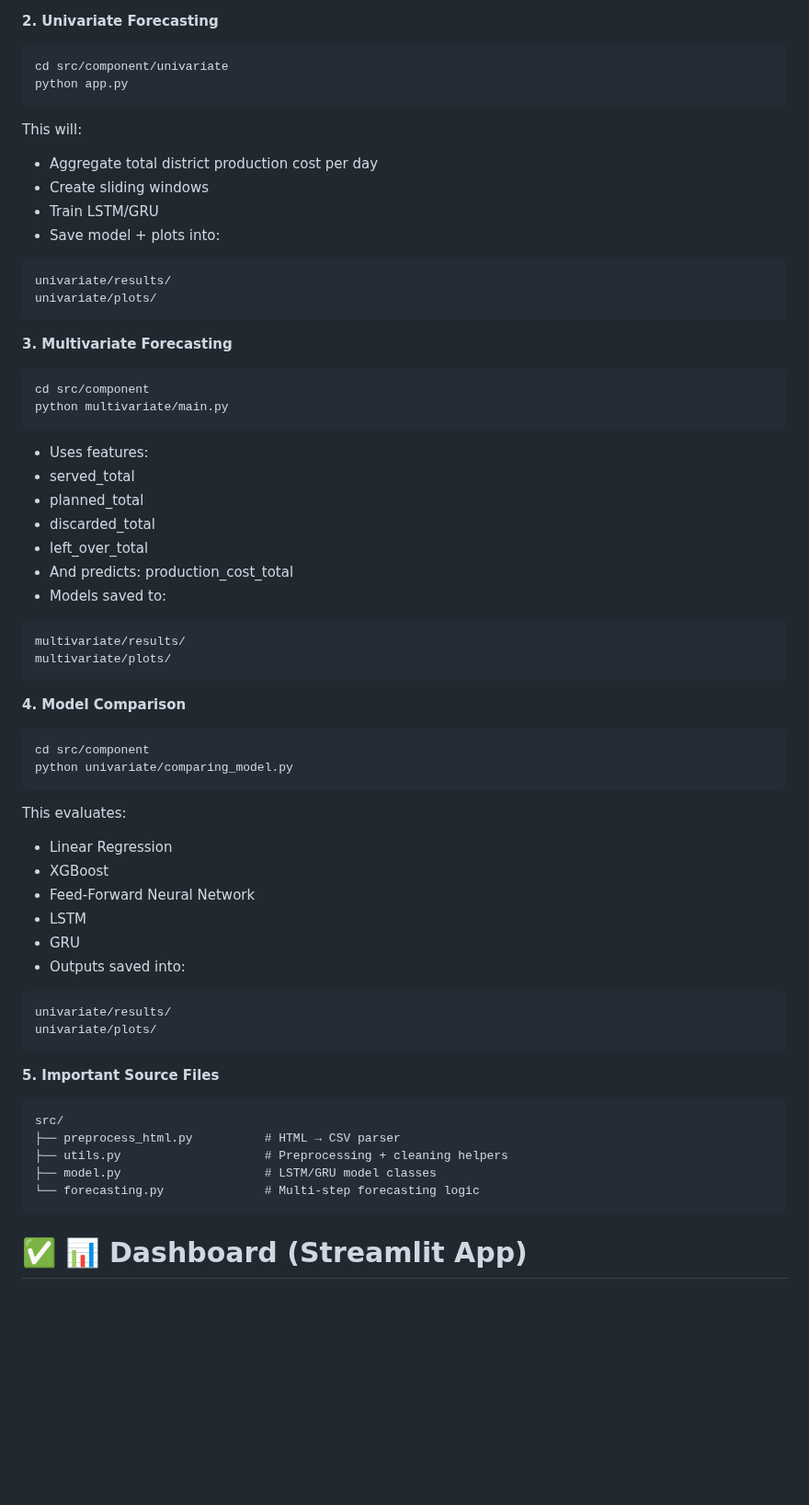
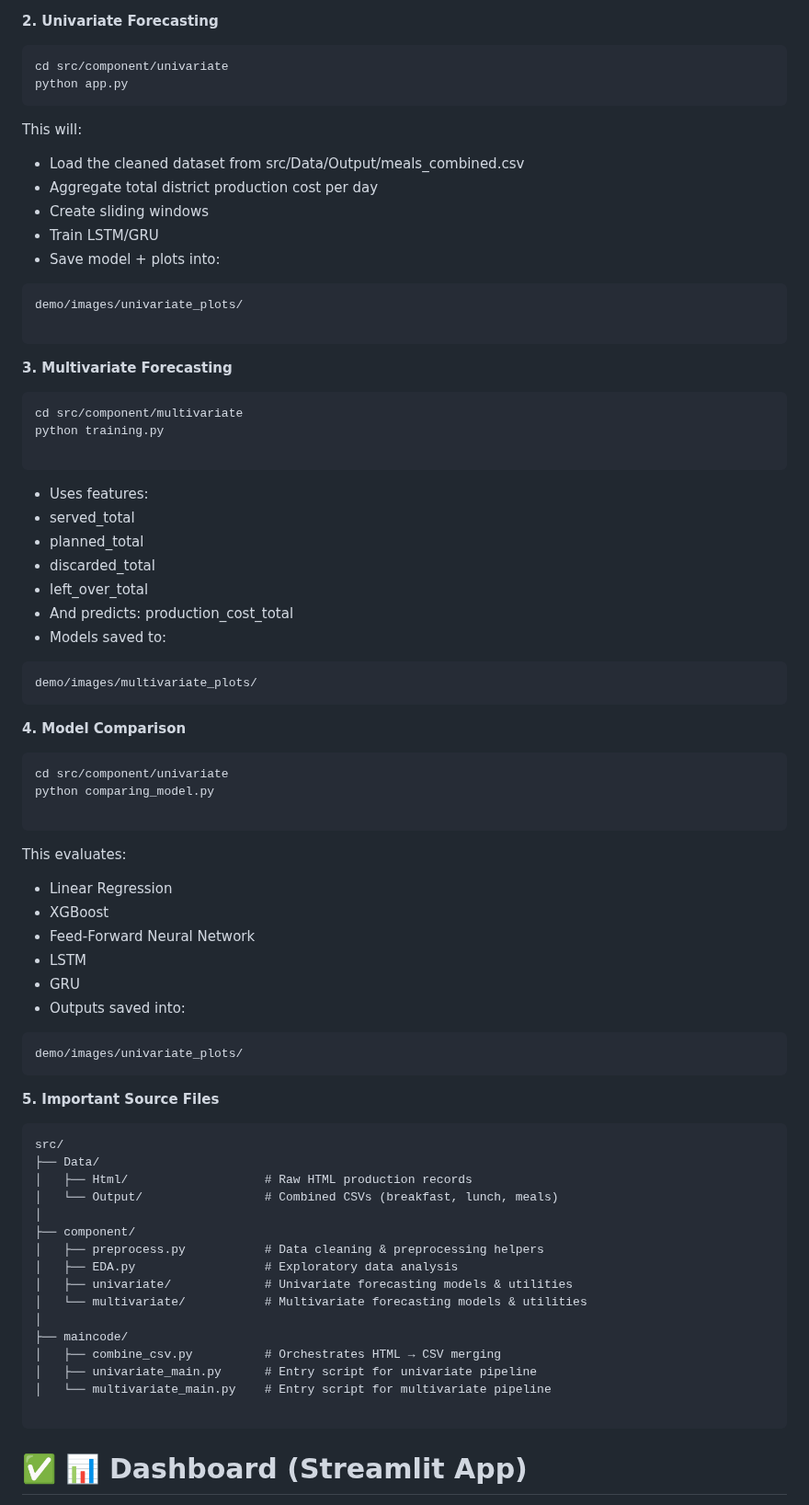
Before and after one commit to FNUAreena/fall-2025-group9, a Markdown page: README.md, the part around one of its changes. Shown at 92% size. GitHub-like rendering; blank space fills up the shorter version.

````diff
--- a/README.md
+++ b/README.md
@@ -283,21 +287,23 @@ python app.py
 
 This will:
 
+- Load the cleaned dataset from src/Data/Output/meals_combined.csv
 - Aggregate total district production cost per day
 - Create sliding windows
 - Train LSTM/GRU
 - Save model + plots into:
 
 ```
-univariate/results/
-univariate/plots/
+demo/images/univariate_plots/
+
 ```
 
 **3. Multivariate Forecasting**
 
 ```
-cd src/component
-python multivariate/main.py
+cd src/component/multivariate
+python training.py
+
 ```
 - Uses features:
 - served_total
@@ -309,15 +315,15 @@ production_cost_total
 - Models saved to:
 
 ```
-multivariate/results/
-multivariate/plots/
+demo/images/multivariate_plots/
 ```
 
 **4. Model Comparison**
 
 ```
-cd src/component
-python univariate/comparing_model.py
+cd src/component/univariate
+python comparing_model.py
+
 ```
 
 This evaluates:
@@ -329,18 +335,28 @@ This evaluates:
 - Outputs saved into:
 
 ```
-univariate/results/
-univariate/plots/
+demo/images/univariate_plots/
 ```
 
 **5. Important Source Files**
 
 ```
 src/
-├── preprocess_html.py          # HTML → CSV parser
-├── utils.py                    # Preprocessing + cleaning helpers
-├── model.py                    # LSTM/GRU model classes
-└── forecasting.py              # Multi-step forecasting logic
+├── Data/
+│   ├── Html/                   # Raw HTML production records
+│   └── Output/                 # Combined CSVs (breakfast, lunch, meals)
+│
+├── component/
+│   ├── preprocess.py           # Data cleaning & preprocessing helpers
+│   ├── EDA.py                  # Exploratory data analysis
+│   ├── univariate/             # Univariate forecasting models & utilities
+│   └── multivariate/           # Multivariate forecasting models & utilities
+│
+├── maincode/
+│   ├── combine_csv.py          # Orchestrates HTML → CSV merging
+│   ├── univariate_main.py      # Entry script for univariate pipeline
+│   └── multivariate_main.py    # Entry script for multivariate pipeline
+
 ```
 # ✅ 📊 Dashboard (Streamlit App)
 
````
Also changed, not shown: other parts of README.md (+7 -3 lines).
